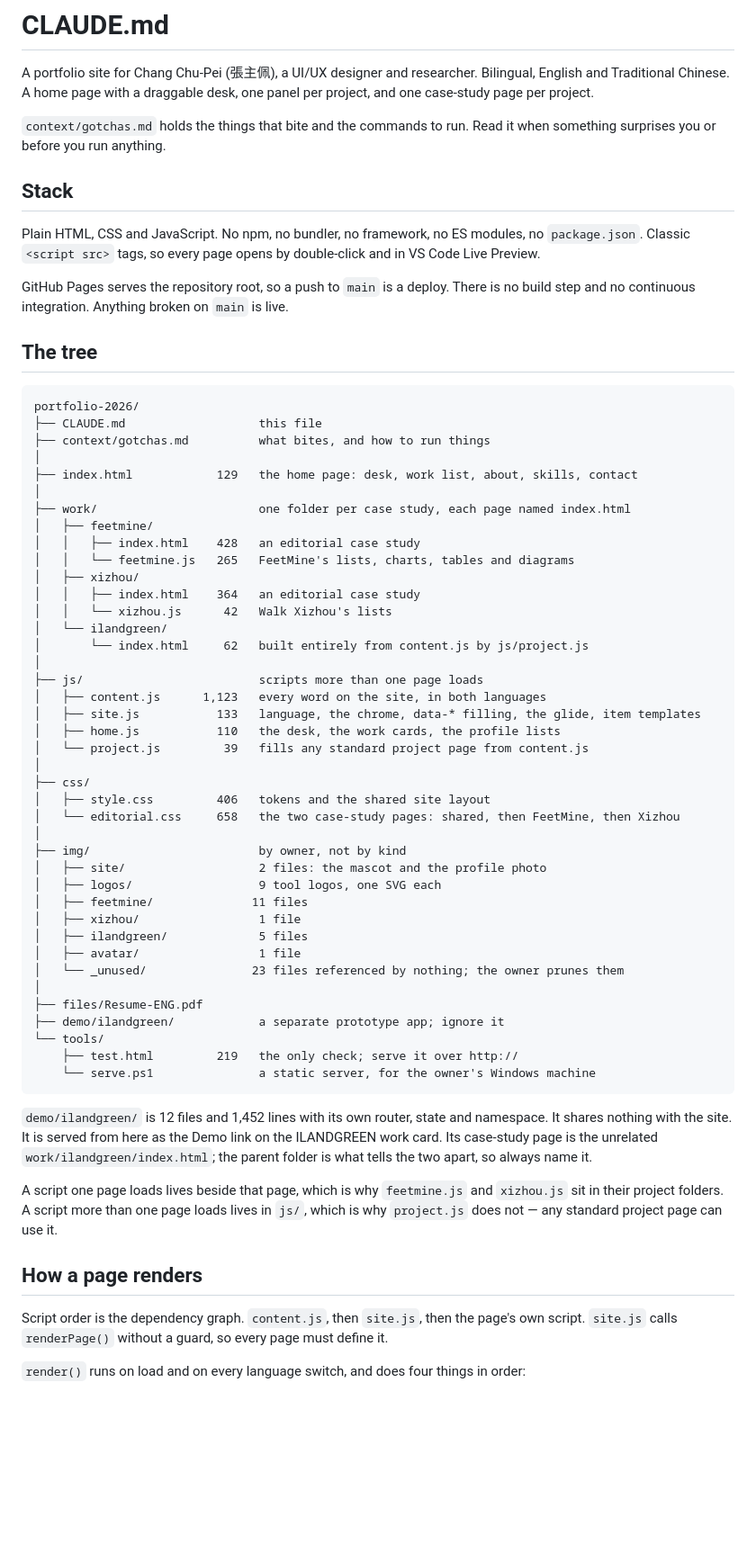
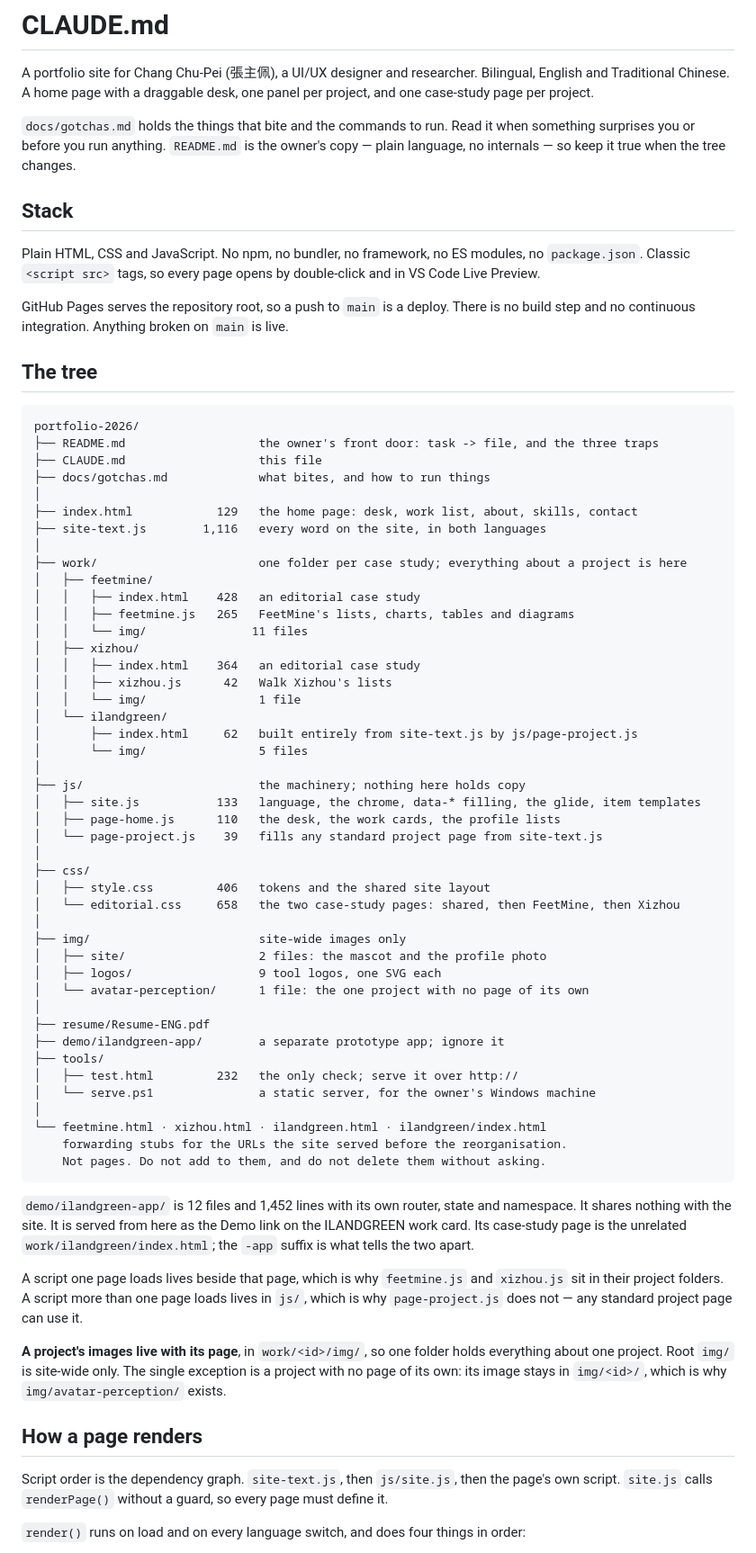
Before and after one commit to Martinachang/portfolio-2026, a Markdown page: CLAUDE.md, the part around one of its changes. Shown at 90% size. Rendered like a GitHub page; blank space fills up the shorter version.

````diff
--- a/CLAUDE.md
+++ b/CLAUDE.md
@@ -4,8 +4,9 @@ A portfolio site for Chang Chu-Pei (張主佩), a UI/UX designer and researcher.
 and Traditional Chinese. A home page with a draggable desk, one panel per project, and one
 case-study page per project.
 
-`context/gotchas.md` holds the things that bite and the commands to run. Read it when something
-surprises you or before you run anything.
+`docs/gotchas.md` holds the things that bite and the commands to run. Read it when something
+surprises you or before you run anything. `README.md` is the owner's copy — plain language, no
+internals — so keep it true when the tree changes.
 
 ## Stack
 
@@ -20,59 +21,67 @@ and no continuous integration. Anything broken on `main` is live.
 
 ```
 portfolio-2026/
+├── README.md                   the owner's front door: task -> file, and the three traps
 ├── CLAUDE.md                   this file
-├── context/gotchas.md          what bites, and how to run things
+├── docs/gotchas.md             what bites, and how to run things
 │
 ├── index.html            129   the home page: desk, work list, about, skills, contact
+├── site-text.js        1,116   every word on the site, in both languages
 │
-├── work/                       one folder per case study, each page named index.html
+├── work/                       one folder per case study; everything about a project is here
 │   ├── feetmine/
 │   │   ├── index.html    428   an editorial case study
-│   │   └── feetmine.js   265   FeetMine's lists, charts, tables and diagrams
+│   │   ├── feetmine.js   265   FeetMine's lists, charts, tables and diagrams
+│   │   └── img/               11 files
 │   ├── xizhou/
 │   │   ├── index.html    364   an editorial case study
-│   │   └── xizhou.js      42   Walk Xizhou's lists
+│   │   ├── xizhou.js      42   Walk Xizhou's lists
+│   │   └── img/                1 file
 │   └── ilandgreen/
-│       └── index.html     62   built entirely from content.js by js/project.js
+│       ├── index.html     62   built entirely from site-text.js by js/page-project.js
+│       └── img/                5 files
 │
-├── js/                         scripts more than one page loads
-│   ├── content.js      1,123   every word on the site, in both languages
+├── js/                         the machinery; nothing here holds copy
 │   ├── site.js           133   language, the chrome, data-* filling, the glide, item templates
-│   ├── home.js           110   the desk, the work cards, the profile lists
-│   └── project.js         39   fills any standard project page from content.js
+│   ├── page-home.js      110   the desk, the work cards, the profile lists
+│   └── page-project.js    39   fills any standard project page from site-text.js
 │
 ├── css/
 │   ├── style.css         406   tokens and the shared site layout
 │   └── editorial.css     658   the two case-study pages: shared, then FeetMine, then Xizhou
 │
-├── img/                        by owner, not by kind
+├── img/                        site-wide images only
 │   ├── site/                   2 files: the mascot and the profile photo
 │   ├── logos/                  9 tool logos, one SVG each
-│   ├── feetmine/              11 files
-│   ├── xizhou/                 1 file
-│   ├── ilandgreen/             5 files
-│   ├── avatar/                 1 file
-│   └── _unused/               23 files referenced by nothing; the owner prunes them
+│   └── avatar-perception/      1 file: the one project with no page of its own
 │
-├── files/Resume-ENG.pdf
-├── demo/ilandgreen/            a separate prototype app; ignore it
-└── tools/
-    ├── test.html         219   the only check; serve it over http://
-    └── serve.ps1               a static server, for the owner's Windows machine
+├── resume/Resume-ENG.pdf
+├── demo/ilandgreen-app/        a separate prototype app; ignore it
+├── tools/
+│   ├── test.html         232   the only check; serve it over http://
+│   └── serve.ps1               a static server, for the owner's Windows machine
+│
+└── feetmine.html · xizhou.html · ilandgreen.html · ilandgreen/index.html
+    forwarding stubs for the URLs the site served before the reorganisation.
+    Not pages. Do not add to them, and do not delete them without asking.
 ```
 
-`demo/ilandgreen/` is 12 files and 1,452 lines with its own router, state and namespace. It shares
-nothing with the site. It is served from here as the Demo link on the ILANDGREEN work card. Its
-case-study page is the unrelated `work/ilandgreen/index.html`; the parent folder is what tells the
-two apart, so always name it.
+`demo/ilandgreen-app/` is 12 files and 1,452 lines with its own router, state and namespace. It
+shares nothing with the site. It is served from here as the Demo link on the ILANDGREEN work card.
+Its case-study page is the unrelated `work/ilandgreen/index.html`; the `-app` suffix is what tells
+the two apart.
 
 A script one page loads lives beside that page, which is why `feetmine.js` and `xizhou.js` sit in
-their project folders. A script more than one page loads lives in `js/`, which is why `project.js`
-does not — any standard project page can use it.
+their project folders. A script more than one page loads lives in `js/`, which is why
+`page-project.js` does not — any standard project page can use it.
+
+**A project's images live with its page**, in `work/<id>/img/`, so one folder holds everything
+about one project. Root `img/` is site-wide only. The single exception is a project with no page
+of its own: its image stays in `img/<id>/`, which is why `img/avatar-perception/` exists.
 
 ## How a page renders
 
-Script order is the dependency graph. `content.js`, then `site.js`, then the page's own script.
+Script order is the dependency graph. `site-text.js`, then `js/site.js`, then the page's own script.
 `site.js` calls `renderPage()` without a guard, so every page must define it.
 
 `render()` runs on load and on every language switch, and does four things in order:
````
Also changed, not shown: other parts of CLAUDE.md (+25 -14 lines), README.md (added, +80 -0 lines), docs/gotchas.md (+42 -21 lines).
